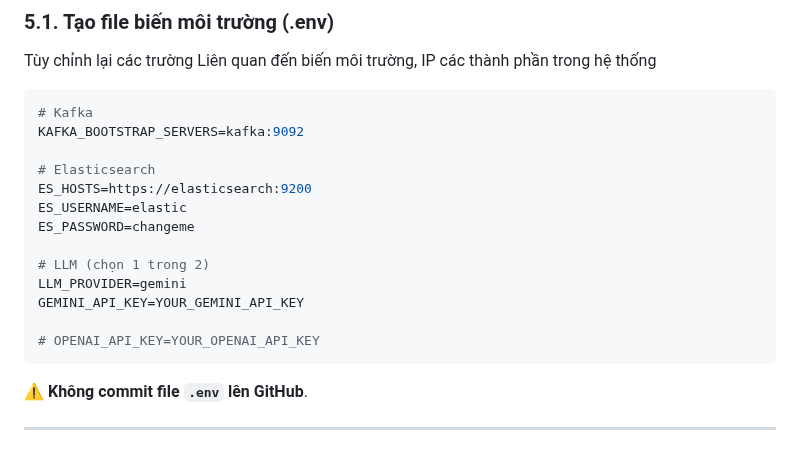
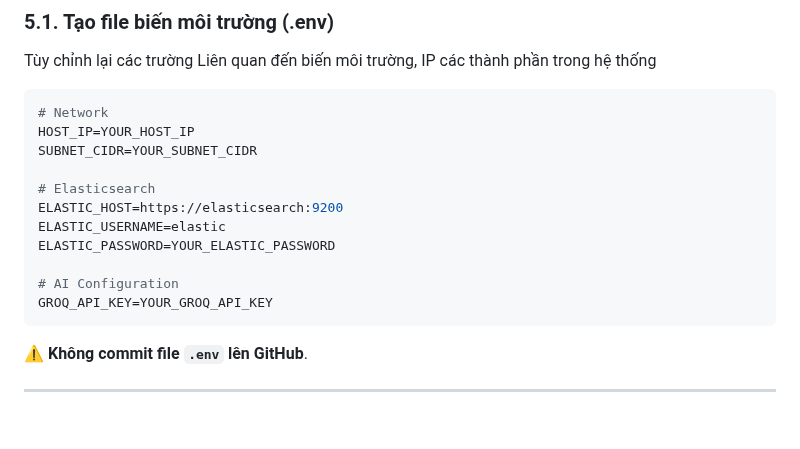
Before and after one commit to L3Tu4n/XAI_NIDS, a Markdown page: README.md, the part around the change. Drawn GitHub-style; blank space fills up the shorter version.

````diff
--- a/README.md
+++ b/README.md
@@ -75,19 +75,17 @@ ml-nids-project/
 Tùy chỉnh lại các trường Liên quan đến biến môi trường, IP các thành phần trong hệ thống
 
 ```env
-# Kafka
-KAFKA_BOOTSTRAP_SERVERS=kafka:9092
+# Network
+HOST_IP=YOUR_HOST_IP
+SUBNET_CIDR=YOUR_SUBNET_CIDR
 
 # Elasticsearch
-ES_HOSTS=https://elasticsearch:9200
-ES_USERNAME=elastic
-ES_PASSWORD=changeme
+ELASTIC_HOST=https://elasticsearch:9200
+ELASTIC_USERNAME=elastic
+ELASTIC_PASSWORD=YOUR_ELASTIC_PASSWORD
 
-# LLM (chọn 1 trong 2)
-LLM_PROVIDER=gemini
-GEMINI_API_KEY=YOUR_GEMINI_API_KEY
-
-# OPENAI_API_KEY=YOUR_OPENAI_API_KEY
+# AI Configuration
+GROQ_API_KEY=YOUR_GROQ_API_KEY
 ```
 
 ⚠️ **Không commit file `.env` lên GitHub**.
````
